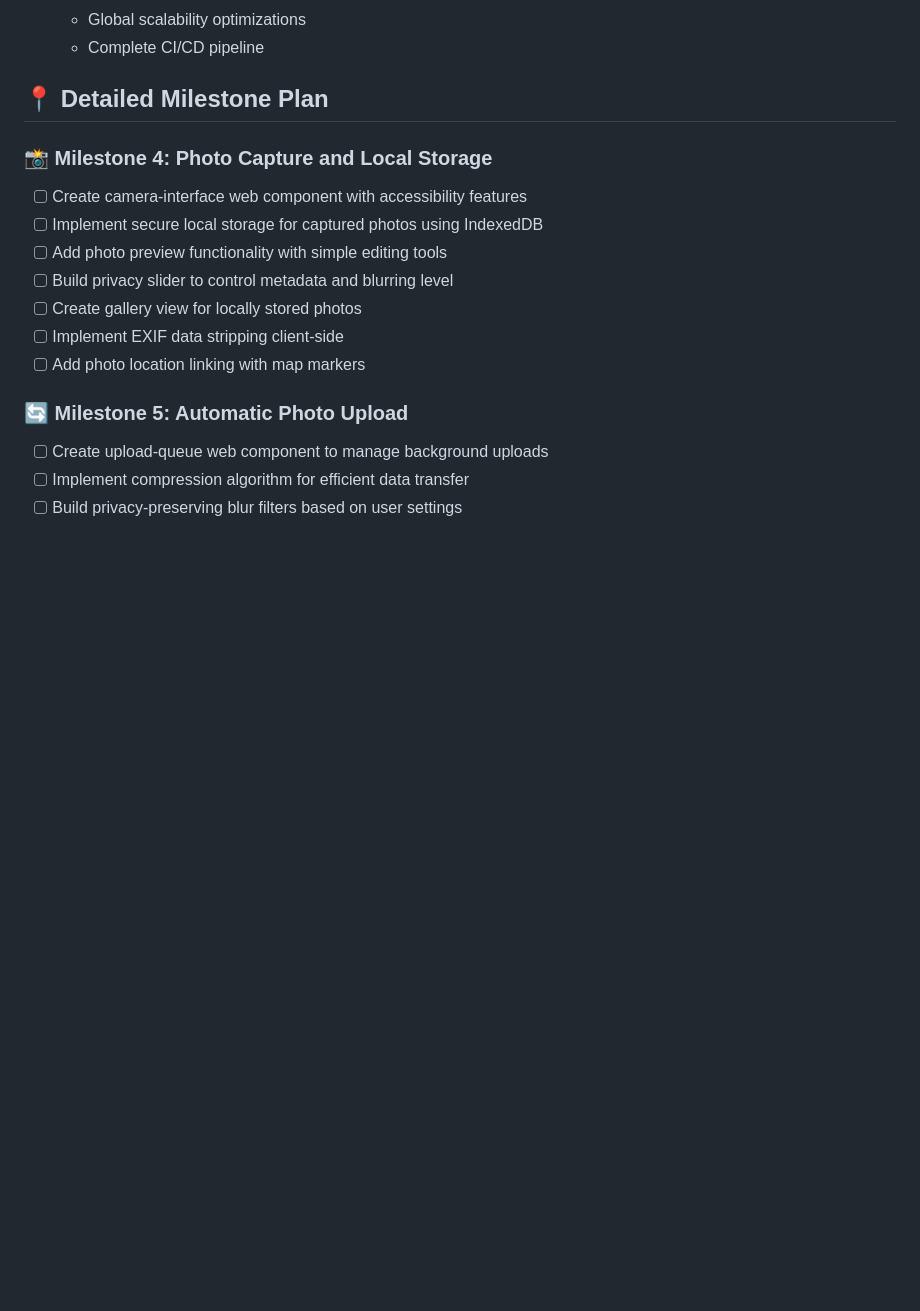
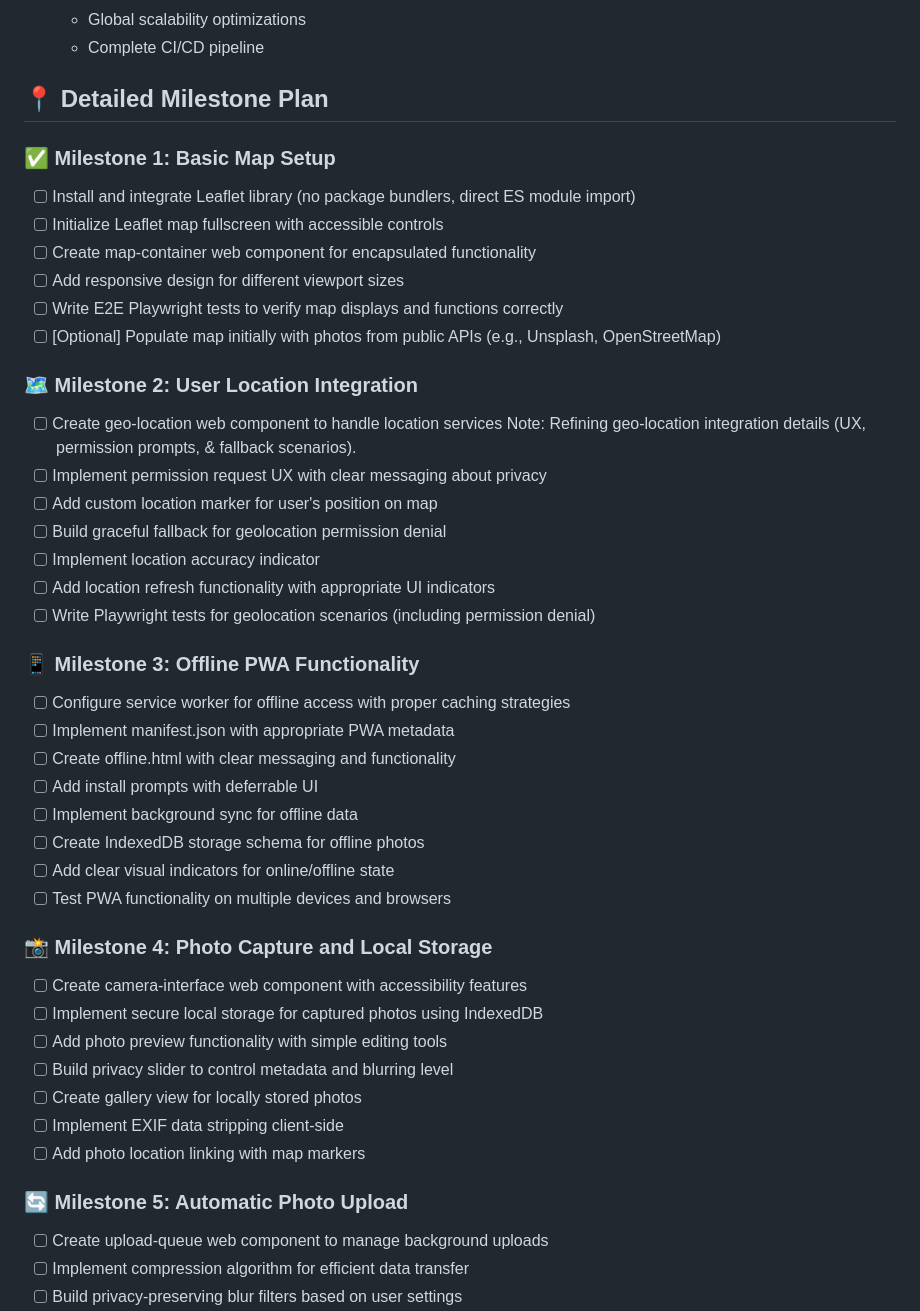
Before and after one commit to jessehattabaugh/picognito, a Markdown page: ROADMAP.md, the part around the change. GitHub-like rendering; blank space fills up the shorter version.

Commit message:
fix roadmap

```diff
--- a/ROADMAP.md
+++ b/ROADMAP.md
@@ -33,6 +33,34 @@ This project follows a structured, incremental approach based on Test-Driven Dev
   - Complete CI/CD pipeline
 
 ## 📍 Detailed Milestone Plan
+
+### ✅ Milestone 1: Basic Map Setup
+- [ ]  Install and integrate Leaflet library (no package bundlers, direct ES module import)
+- [ ]  Initialize Leaflet map fullscreen with accessible controls
+- [ ]  Create map-container web component for encapsulated functionality
+- [ ]  Add responsive design for different viewport sizes
+- [ ]  Write E2E Playwright tests to verify map displays and functions correctly
+- [ ]  [Optional] Populate map initially with photos from public APIs (e.g., Unsplash, OpenStreetMap)
+
+### 🗺️ Milestone 2: User Location Integration
+- [ ]  Create geo-location web component to handle location services
+Note: Refining geo-location integration details (UX, permission prompts, & fallback scenarios).
+- [ ]  Implement permission request UX with clear messaging about privacy
+- [ ]  Add custom location marker for user's position on map
+- [ ]  Build graceful fallback for geolocation permission denial
+- [ ]  Implement location accuracy indicator
+- [ ]  Add location refresh functionality with appropriate UI indicators
+- [ ]  Write Playwright tests for geolocation scenarios (including permission denial)
+
+### 📱 Milestone 3: Offline PWA Functionality
+- [ ]  Configure service worker for offline access with proper caching strategies
+- [ ]  Implement manifest.json with appropriate PWA metadata
+- [ ]  Create offline.html with clear messaging and functionality
+- [ ]  Add install prompts with deferrable UI
+- [ ]  Implement background sync for offline data
+- [ ]  Create IndexedDB storage schema for offline photos
+- [ ]  Add clear visual indicators for online/offline state
+- [ ]  Test PWA functionality on multiple devices and browsers
 
 ### 📸 Milestone 4: Photo Capture and Local Storage
 - [ ] Create camera-interface web component with accessibility features
```
